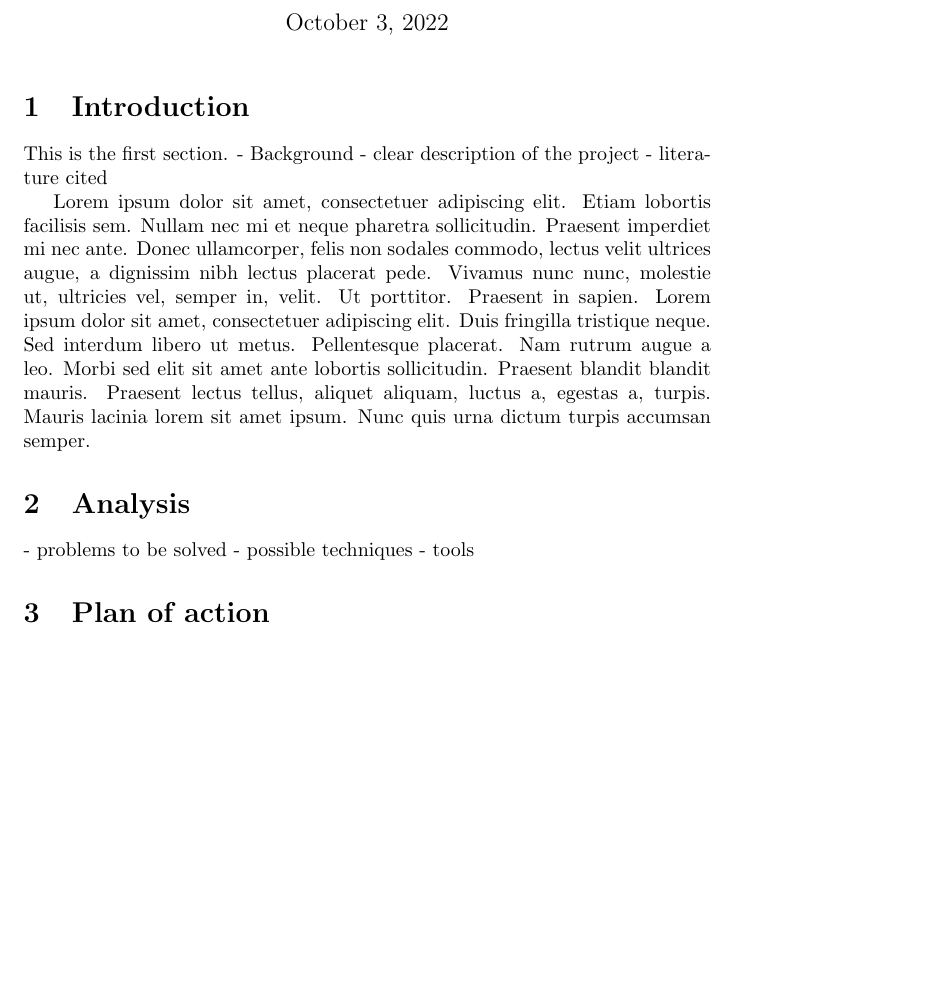
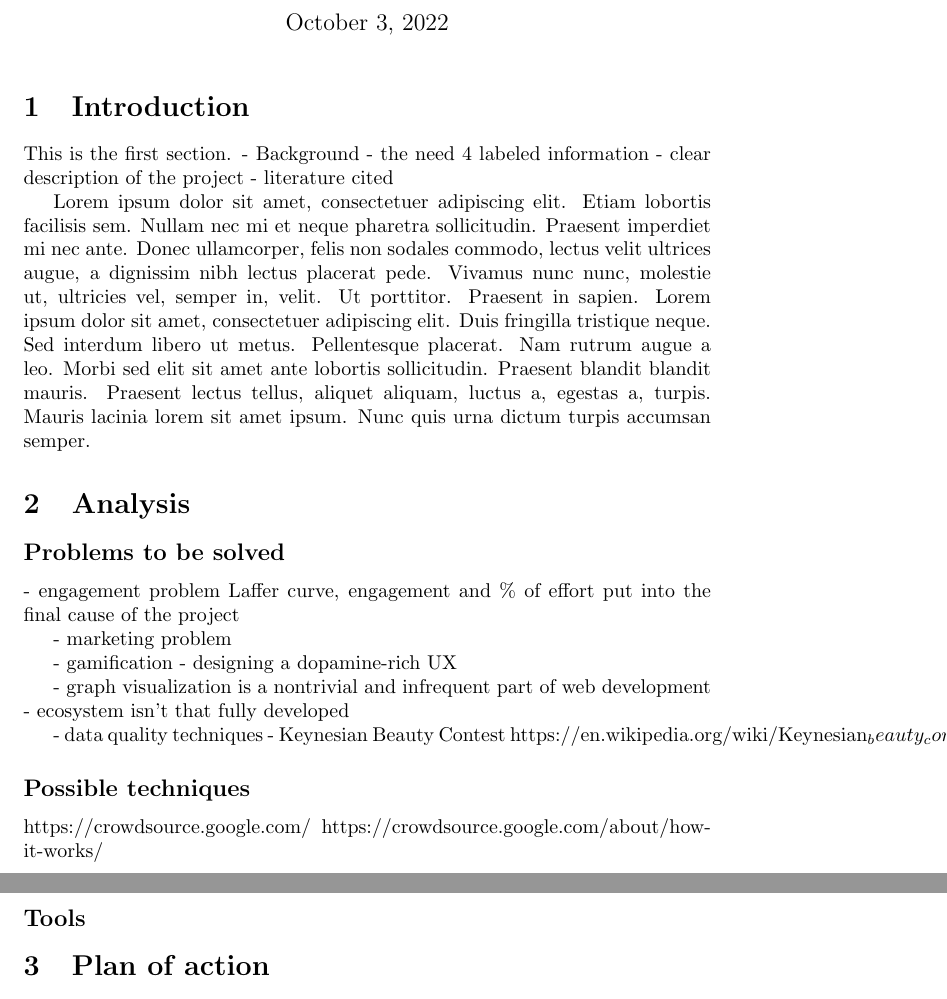
Before and after one commit to stan-dot/silver-octo-fiesta, a LaTeX document (reports/initial.tex): part of page 2 of 2 before the commit and two parts of pages 2 and 3 of 3 after it, the two joined at a grey line, cut so that both start at the same text, the shorter picture padded with empty space. Compiled offline with pdfLaTeX.

```diff
--- a/reports/initial.tex
+++ b/reports/initial.tex
@@ -12,16 +12,36 @@
 \section{Introduction}
 
 This is the first section.
-- Background
+- Background - the need 4 labeled information
 - clear description of the project
 - literature cited
+
+
+
 
 \blindtext
 
 \section{Analysis}
-- problems  to be solved
-- possible techniques
-- tools
+\subsection*{Problems to be solved}
+- engagement problem
+Laffer curve, engagement and \% of effort put into the final cause of the project
+
+- marketing problem
+
+- gamification - designing a dopamine-rich UX
+
+- graph visualization is a nontrivial and infrequent part of web development - ecosystem isn't that fully developed
+
+- data quality techniques - Keynesian Beauty Contest
+https://en.wikipedia.org/wiki/Keynesian_beauty_contest
+
+
+\subsection*{Possible techniques}
+https://crowdsource.google.com/
+https://crowdsource.google.com/about/how-it-works/
+
+\subsection*{Tools}
+
 
 \section{Plan of action}
 - weekly plan of work
```
Also changed, not shown: reports/dissertation.tex (+5 -0 lines), media/architecture.drawio.png (added), media/user-flow.drawio.png (added), 1 other file.
